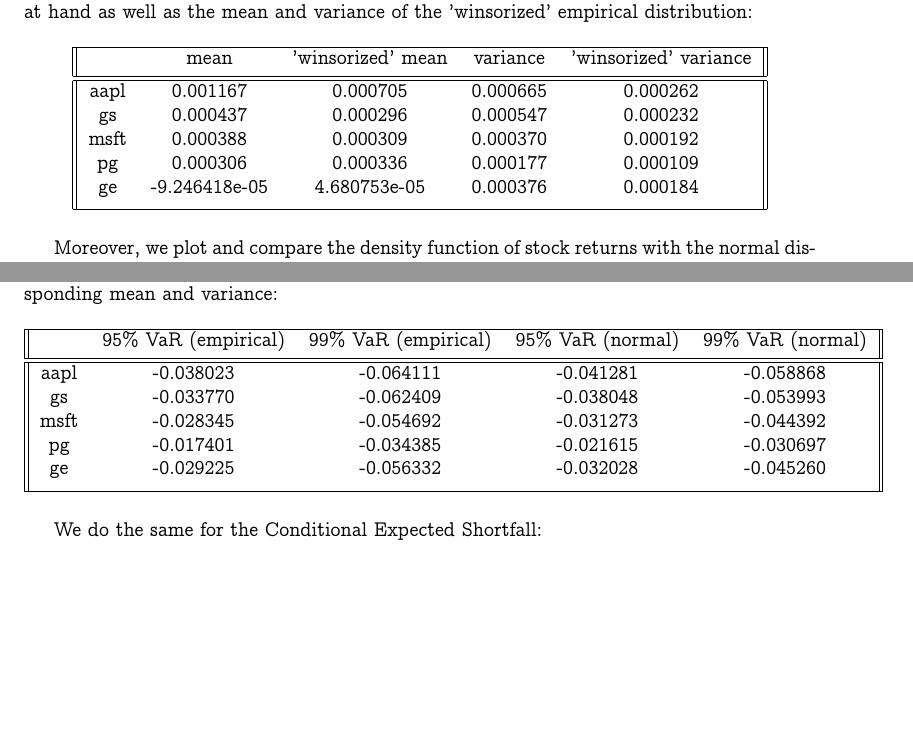
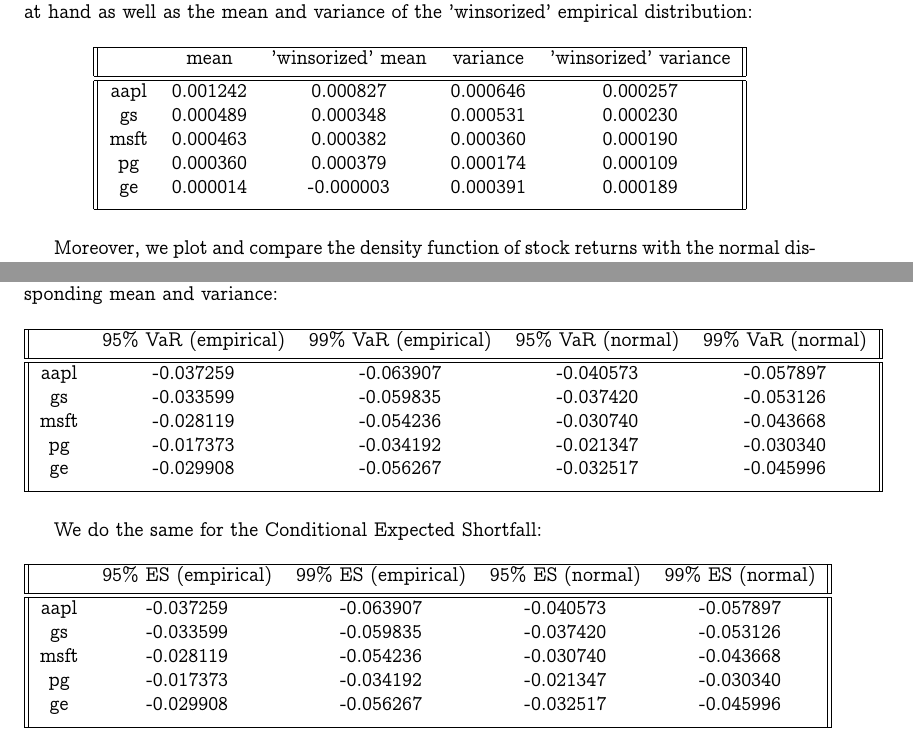
Before and after one commit to dan98/MFEinvestments, a LaTeX problem sheet (hw2/solution.tex): two parts of pages 7 and 10 of 10, joined at a grey line, cut so that both start at the same text, the shorter picture padded with empty space. Compiled offline with pdfLaTeX.

Commit message:
changed exercise 3

```diff
--- a/hw2/solution.tex
+++ b/hw2/solution.tex
@@ -439,11 +439,11 @@ $r_f$ &        $\pi^* \times 100\%$ \\
  		\hline
 		& mean & 'winsorized' mean & variance & 'winsorized' variance \\ [0.5ex]
  		\hline\hline
- 		aapl & 0.001167 & 0.000705 & 0.000665 & 0.000262 \\
- 		gs & 0.000437 & 0.000296 & 0.000547 & 0.000232 \\
- 		msft & 0.000388 & 0.000309 & 0.000370 & 0.000192 \\
- 		pg & 0.000306 & 0.000336 & 0.000177 & 0.000109 \\
- 		ge & -9.246418e-05 & 4.680753e-05 & 0.000376 & 0.000184 \\ [1ex]
+ 		aapl & 0.001242 & 0.000827 & 0.000646 & 0.000257 \\
+ 		gs & 0.000489 & 0.000348 & 0.000531 & 0.000230 \\
+ 		msft & 0.000463 & 0.000382 & 0.000360 & 0.000190 \\
+ 		pg & 0.000360 & 0.000379 & 0.000174 & 0.000109 \\
+ 		ge & 0.000014 & -0.000003 & 0.000391 & 0.000189 \\ [1ex]
  \hline
  \end{tabular}
 	\end{table}
@@ -503,18 +503,31 @@ $r_f$ &        $\pi^* \times 100\%$ \\
  		\hline
 		& $95\%$ VaR (empirical) & $99\%$ VaR (empirical)  & $95\%$ VaR (normal) & $99\%$ VaR (normal) \\ [0.5ex]
  		\hline\hline
- 		aapl & -0.038023 & -0.064111 & -0.041281 & -0.058868 \\
- 		gs & -0.033770 & -0.062409 & -0.038048 & -0.053993 \\
- 		msft & -0.028345 & -0.054692 & -0.031273 & -0.044392 \\
- 		pg & -0.017401 & -0.034385 & -0.021615 & -0.030697 \\
- 		ge & -0.029225 & -0.056332 & -0.032028 & -0.045260 \\ [1ex]
+ 		aapl & -0.037259 & -0.063907 & -0.040573 & -0.057897 \\
+ 		gs & -0.033599 & -0.059835 & -0.037420 & -0.053126 \\
+ 		msft & -0.028119 & -0.054236 & -0.030740 & -0.043668 \\
+ 		pg & -0.017373 & -0.034192 & -0.021347 & -0.030340 \\
+ 		ge & -0.029908 & -0.056267 & -0.032517 & -0.045996 \\ [1ex]
  \hline
  		\end{tabular}
 	\end{table}
 
 	We do the same for the Conditional Expected Shortfall:
 
-
+	\begin{table}[h!]
+		\centering
+ 		\begin{tabular}{||c c c c c||}
+ 		\hline
+		& $95\%$ ES (empirical) & $99\%$ ES (empirical)  & $95\%$ ES (normal) & $99\%$ ES (normal) \\ [0.5ex]
+ 		\hline\hline
+ 		aapl & -0.037259 & -0.063907 & -0.040573 & -0.057897 \\
+ 		gs & -0.033599 & -0.059835 & -0.037420 & -0.053126 \\
+ 		msft & -0.028119 & -0.054236 & -0.030740 & -0.043668 \\
+ 		pg & -0.017373 & -0.034192 & -0.021347 & -0.030340 \\
+ 		ge & -0.029908 & -0.056267 & -0.032517 & -0.045996 \\ [1ex]
+ \hline
+ 		\end{tabular}
+	\end{table}
 
 \end{exercise}
 
```
Also changed, not shown: hw2/Figures/ex3_aapl.png, hw2/Figures/ex3_ge.png, hw2/Figures/ex3_gs.png, hw2/Figures/ex3_msft.png, hw2/Figures/ex3_pg.png.
